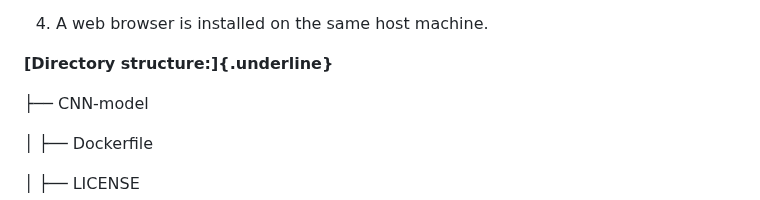
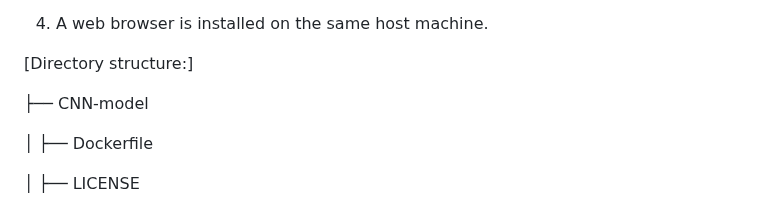
Before and after one commit to m-mishad/Intelligent-Cloud-Application, a Markdown page: README.md, the part around the change. Drawn GitHub-style.

```diff
--- a/README.md
+++ b/README.md
@@ -26,7 +26,7 @@ Microservice architecture:
 
 4.  A web browser is installed on the same host machine.
 
-**[Directory structure:]{.underline}**
+[Directory structure:]
 
 ├── CNN-model
 
```
